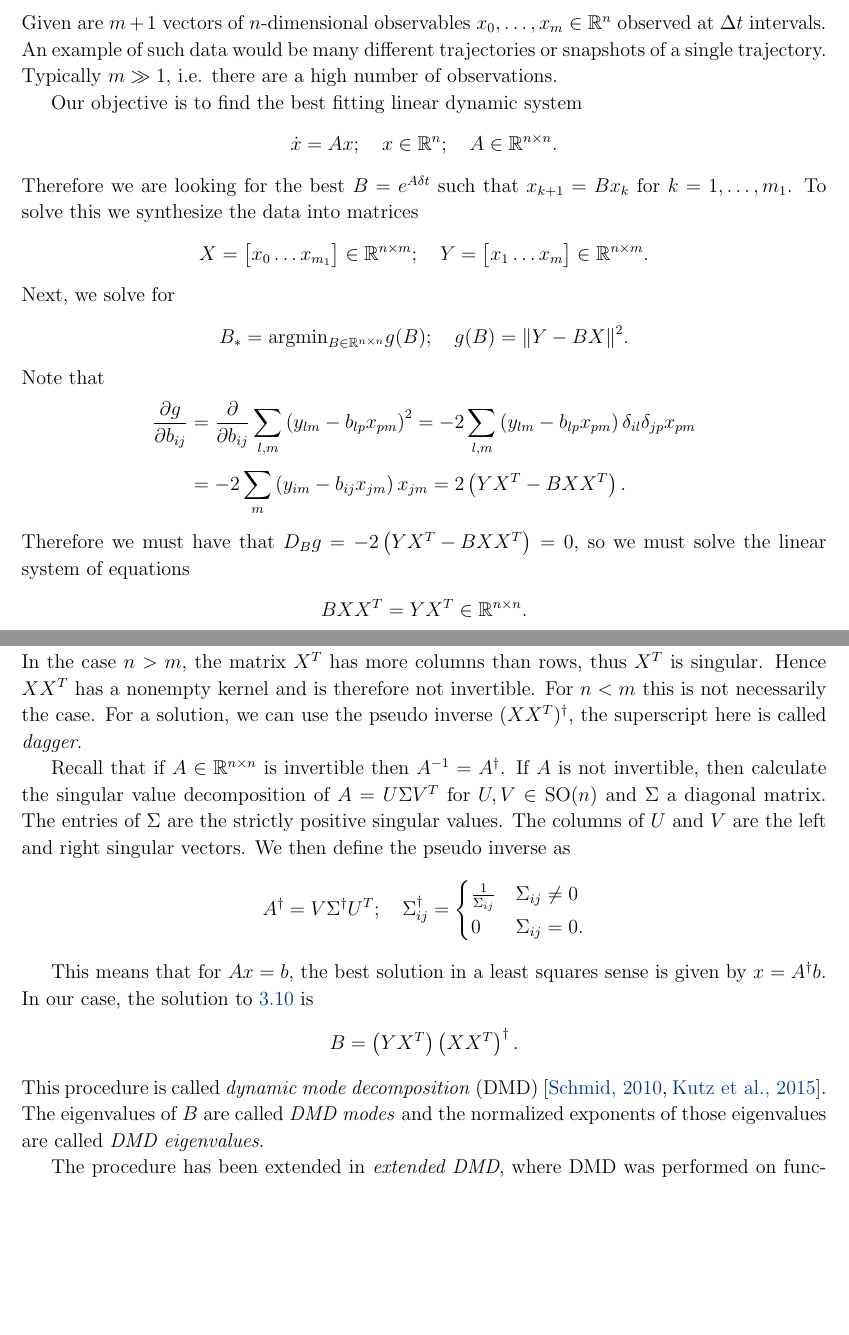
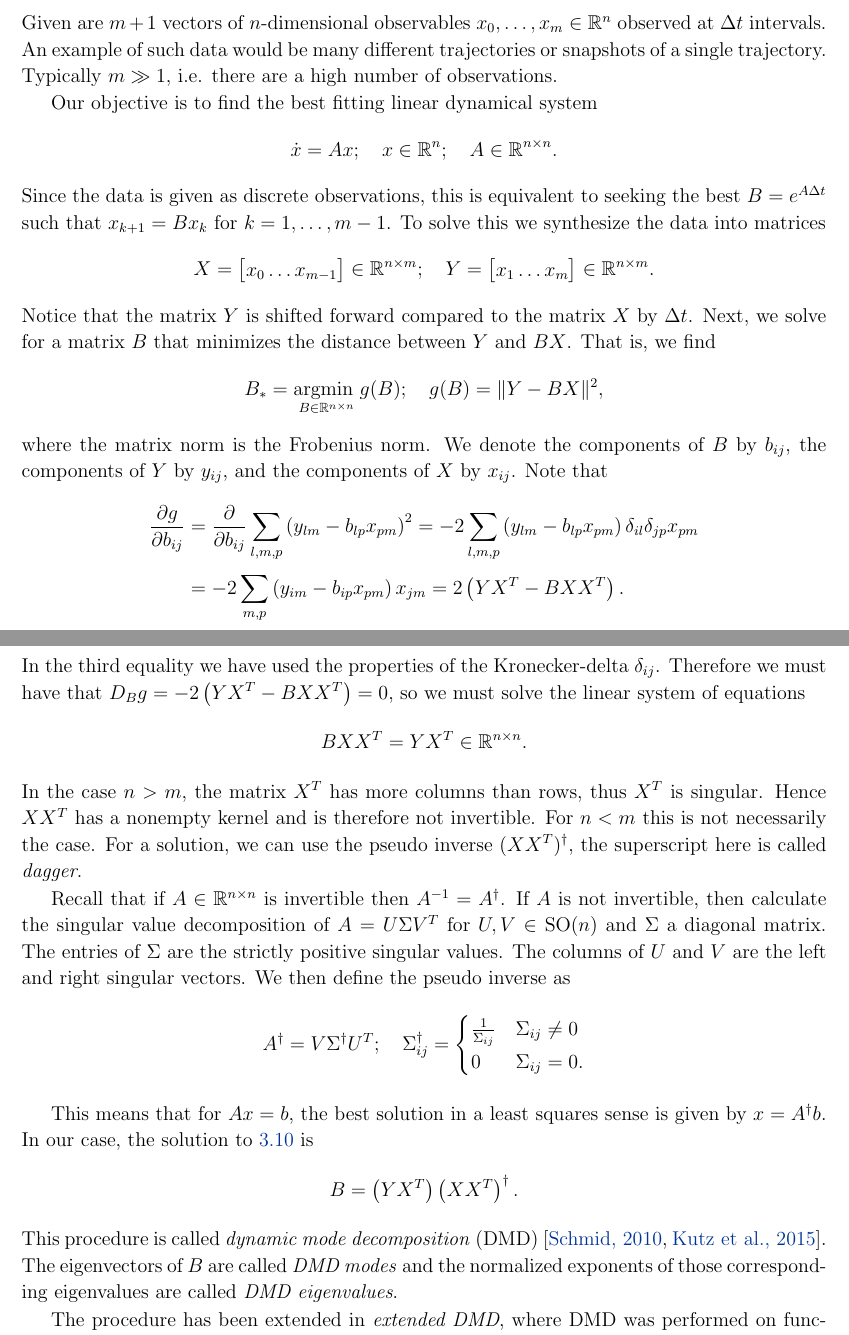
Before and after one commit to TrevorWinstral/NLD_script, a LaTeX thesis (main.tex, which reads chap2.tex): two parts of pages 55 and 56 of 140, joined at a grey line, cut so that both start at the same text, the shorter picture padded with empty space. Compiled offline with pdfLaTeX.

Commit message:
additions to section 3.6

```diff
--- a/chap2.tex
+++ b/chap2.tex
@@ -808,15 +808,15 @@ These have the effect of pushing the eigenvalues to the right in the complex pla
  \section{Data-driven linear modeling of dynamical systems}
  Given are $m+1$ vectors of $n$-dimensional observables $x_0,\ldots,x_m \in \mathbb{R}^{n}$ observed at $\Delta t$ intervals. An example of such data would be many different trajectories or snapshots of a single trajectory. Typically $m \gg 1$, i.e. there are a high number of observations.
 
- Our objective is to find the best fitting linear dynamic system
+ Our objective is to find the best fitting linear dynamical system
  \begin{align}
  	\dot{x}=Ax;\quad x \in \mathbb{R}^{n};\quad A \in \mathbb{R}^{n\times n}.
  \end{align}
-Therefore we are looking for the best $B=e^{A\delta t}$ such that $x_{k+1} =Bx_k$ for $k=1,\ldots, m_1$. To solve this we synthesize the data into matrices
+Since the data is given as discrete observations, this is equivalent to seeking the best $B=e^{A\Delta t}$ such that $x_{k+1} =Bx_k$ for $k=1,\ldots, m-1$. To solve this we synthesize the data into matrices
 \begin{align}
 	X =
 	\begin{bmatrix}
-		x_0 \ldots x_{m_1}
+		x_0 \ldots x_{m-1}
 	\end{bmatrix}
 	\in \mathbb{R}^{n\times m}
 ;\quad
@@ -826,18 +826,18 @@ Therefore we are looking for the best $B=e^{A\delta t}$ such that $x_{k+1} =Bx_k
 	\end{bmatrix}
 	\in \mathbb{R}^{n\times m}.
 \end{align}
-Next, we solve for
+Notice that the matrix $Y$ is shifted forward compared to the matrix $X$ by $\Delta t$. Next, we solve for  a matrix $B$ that minimizes the distance between $Y $ and $BX$. That is, we find
 \begin{align}
-	B_{*} =  \textrm{argmin} _{B \in \mathbb{R}^{n\times n}} g(B);\quad g(B) = \| Y - BX \|^{2} \numberthis \label{eq3:star}.
+	B_{*} =  \underset{B \in \mathbb{R}^{n\times n}}{\textrm{argmin }} g(B);\quad g(B) = \| Y - BX \|^{2} \numberthis \label{eq3:star},
 \end{align}
-Note that
+where the matrix norm is the Frobenius norm. We denote the components of $B$ by $b_{ij}$, the components of $Y$ by $y_{ij}$, and the components of $X$ by $x_{ij}$. Note that
 \begin{align}
-	\frac{\partial g}{\partial b_{ij}} &= \frac{\partial}{\partial b_{ij}} \sum_{l,m}^{} \left(y_{lm} - b_{lp}x_{pm}\right)^{2}
-	= -2 \sum_{l,m}^{} \left( y_{lm}-b_{lp}x_{pm}\right) \delta_{il}\delta_{jp}x_{pm} \\
-					   &= -2\sum_{m}^{} \left(y_{im}-b_{ij}x_{jm}\right) x_{jm}
+	\frac{\partial g}{\partial b_{ij}} &= \frac{\partial}{\partial b_{ij}} \sum_{l,m,p}^{} \left(y_{lm} - b_{lp}x_{pm}\right)^{2}
+	= -2 \sum_{l,m,p}^{} \left( y_{lm}-b_{lp}x_{pm}\right) \delta_{il}\delta_{jp}x_{pm} \\
+					   &= -2\sum_{m,p}^{} \left(y_{im}-b_{ip}x_{pm}\right) x_{jm}
 					   = 2\left(YX^{T} - BX X^{T}\right).
 \end{align}
-Therefore we must have that $D_{B}g = -2\left(YX^{T} - BXX^{T}\right)=0$, so we must solve the linear system of equations
+In the third equality we have used the properties of the Kronecker-delta $\delta_{ij}$. Therefore we must have that $D_{B}g = -2\left(YX^{T} - BXX^{T}\right)=0$, so we must solve the linear system of equations
 \begin{align}
 	BXX^{T} = YX^{T}\in \mathbb{R}^{n \times n}.
 \end{align}
@@ -856,7 +856,7 @@ This means that for $Ax=b$, the best solution in a least squares sense is given
 \begin{align}
 	B = \left(Y X^{T}\right) \left( XX^{T}\right)^{\dagger}.
 \end{align}
-This procedure is called \emph{dynamic mode decomposition} (DMD) \cite{Schmid2010, Kutz2016}. The eigenvalues of $B$ are called \emph{DMD modes} and the normalized exponents of those eigenvalues are called \emph{DMD eigenvalues}.
+This procedure is called \emph{dynamic mode decomposition} (DMD) \cite{Schmid2010, Kutz2016}. The eigenvectors of $B$ are called \emph{DMD modes} and the normalized exponents of those corresponding eigenvalues are called \emph{DMD eigenvalues}.
 
 The procedure has been extended in \emph{extended DMD}, where DMD was performed on functions of the observables (typically polynomials) \cite{Williams2015}. This effectively tries to construct the linearization from data. Note here that none of these procedures can describe intrinsically nonlinear phenomena (i.e. those with coexisting isolated compact invariant sets).
 
```
